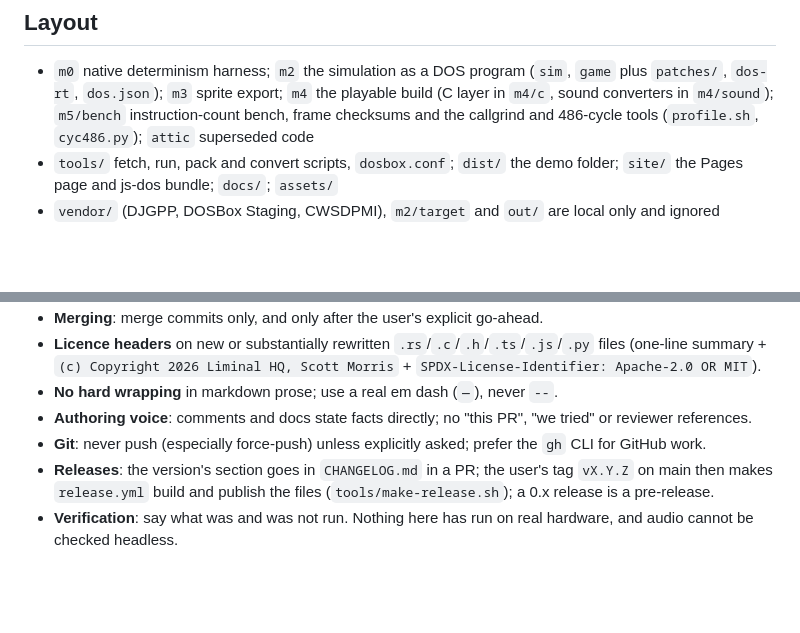
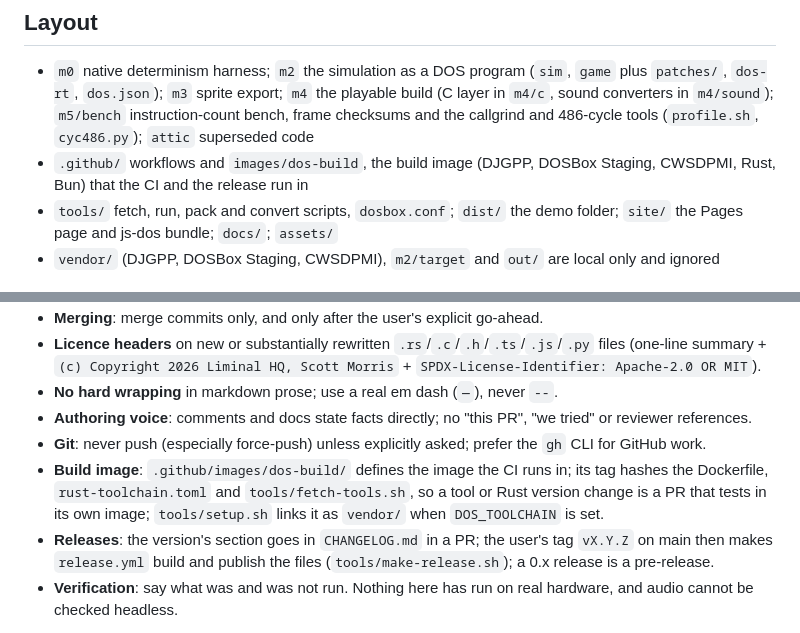
Before and after one commit to ScottMorris/lieutenant-fizz-dos, a Markdown page: CLAUDE.md, 2 parts joined by grey strips. GitHub-like rendering; blank space fills up the shorter version.

```diff
--- a/CLAUDE.md
+++ b/CLAUDE.md
@@ -11,6 +11,7 @@ Lieutenant Fizz for DOS (`ScottMorris/lieutenant-fizz-dos`) ports *Lieutenant Fi
 ## Layout
 
 - `m0` native determinism harness; `m2` the simulation as a DOS program (`sim`, `game` plus `patches/`, `dos-rt`, `dos.json`); `m3` sprite export; `m4` the playable build (C layer in `m4/c`, sound converters in `m4/sound`); `m5/bench` instruction-count bench, frame checksums and the callgrind and 486-cycle tools (`profile.sh`, `cyc486.py`); `attic` superseded code
+- `.github/` workflows and `images/dos-build`, the build image (DJGPP, DOSBox Staging, CWSDPMI, Rust, Bun) that the CI and the release run in
 - `tools/` fetch, run, pack and convert scripts, `dosbox.conf`; `dist/` the demo folder; `site/` the Pages page and js-dos bundle; `docs/`; `assets/`
 - `vendor/` (DJGPP, DOSBox Staging, CWSDPMI), `m2/target` and `out/` are local only and ignored
 
@@ -48,6 +49,7 @@ The scripts are the source of truth. Run `tools/check.sh` before a PR (the CI ru
 - **No hard wrapping** in markdown prose; use a real em dash (`—`), never `--`.
 - **Authoring voice**: comments and docs state facts directly; no "this PR", "we tried" or reviewer references.
 - **Git**: never push (especially force-push) unless explicitly asked; prefer the `gh` CLI for GitHub work.
+- **Build image**: `.github/images/dos-build/` defines the image the CI runs in; its tag hashes the Dockerfile, `rust-toolchain.toml` and `tools/fetch-tools.sh`, so a tool or Rust version change is a PR that tests in its own image; `tools/setup.sh` links it as `vendor/` when `DOS_TOOLCHAIN` is set.
 - **Releases**: the version's section goes in `CHANGELOG.md` in a PR; the user's tag `vX.Y.Z` on main then makes `release.yml` build and publish the files (`tools/make-release.sh`); a 0.x release is a pre-release.
 - **Verification**: say what was and was not run. Nothing here has run on real hardware, and audio cannot be checked headless.
 
```
Also changed, not shown: AGENTS.md (+2 -0 lines), docs/ARCHITECTURE.md (+4 -0 lines).
